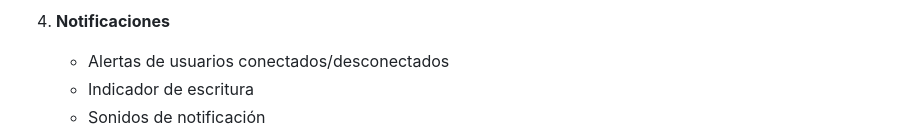
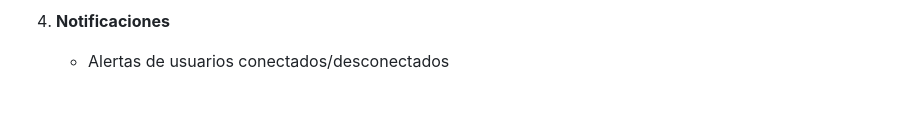
Before and after one commit to edisonara/chat_web, a Markdown page: README.md, the part around the change. Rendered like a GitHub page; blank space fills up the shorter version.

Commit message:
cambio 2

```diff
--- a/README.md
+++ b/README.md
@@ -62,8 +62,6 @@ webChat/
 
 4. **Notificaciones**
    - Alertas de usuarios conectados/desconectados
-   - Indicador de escritura
-   - Sonidos de notificación
    ![Notifications](./screenshots/notifications.png)
 
 ## Instrucciones de Ejecución
```
